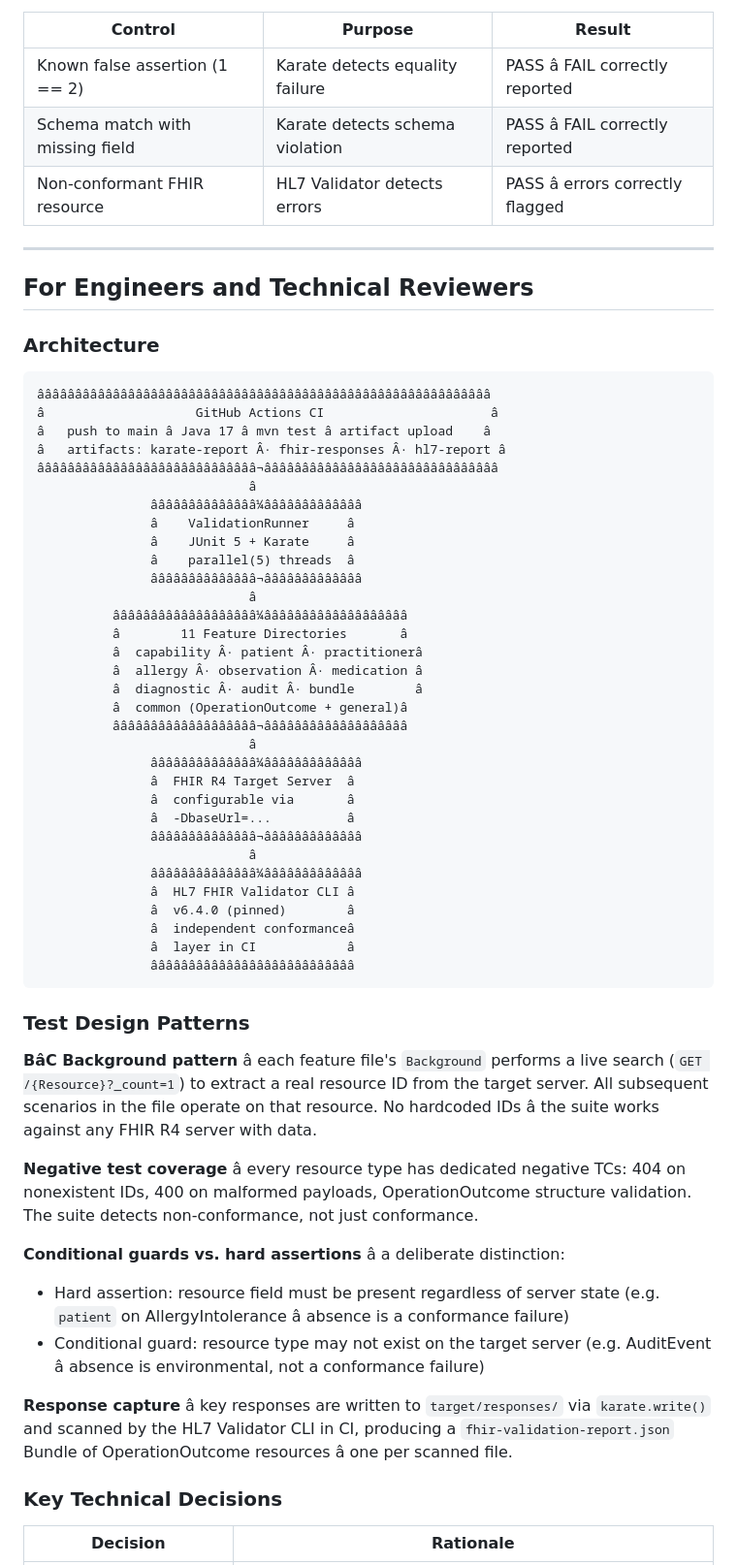
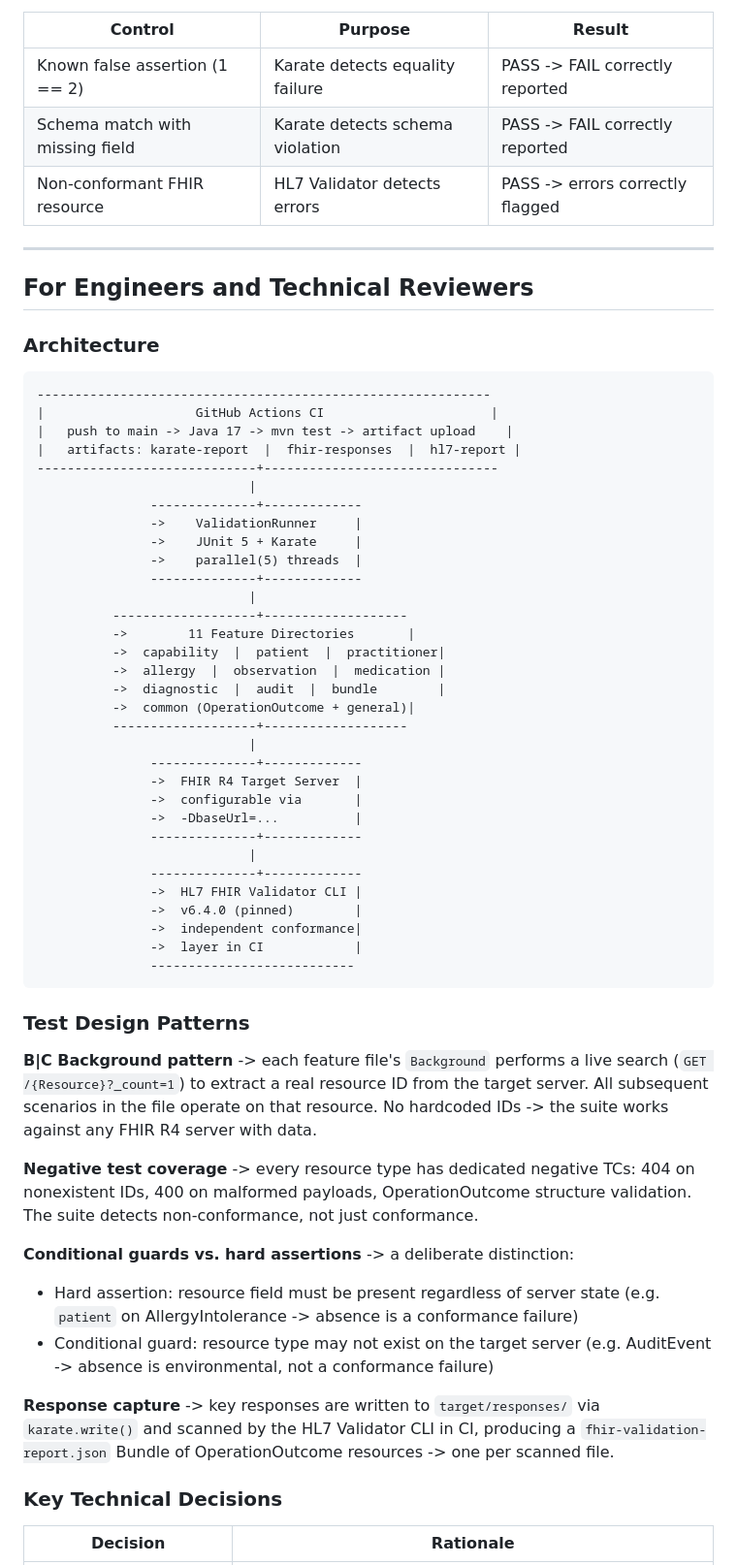
Before and after one commit to Dag86/fhir-validation-suite, a Markdown page: README.md, the part around one of its changes. Shown at 97% size. Drawn GitHub-style.

Commit message:
docs: fix README encoding -- replace all Unicode with ASCII

````diff
--- a/README.md
+++ b/README.md
@@ -92,9 +92,9 @@ only produces green results is not a validated detection system.
 
 | Control | Purpose | Result |
 |---|---|---|
-| Known false assertion (1 == 2) | Karate detects equality failure | PASS â FAIL correctly reported |
-| Schema match with missing field | Karate detects schema violation | PASS â FAIL correctly reported |
-| Non-conformant FHIR resource | HL7 Validator detects errors | PASS â errors correctly flagged |
+| Known false assertion (1 == 2) | Karate detects equality failure | PASS -> FAIL correctly reported |
+| Schema match with missing field | Karate detects schema violation | PASS -> FAIL correctly reported |
+| Non-conformant FHIR resource | HL7 Validator detects errors | PASS -> errors correctly flagged |
 
 ---
 
@@ -103,64 +103,64 @@ only produces green results is not a validated detection system.
 ### Architecture
 
 ```
-ââââââââââââââââââââââââââââââââââââââââââââââââââââââââââââ
-â                    GitHub Actions CI                      â
-â   push to main â Java 17 â mvn test â artifact upload    â
-â   artifacts: karate-report Â· fhir-responses Â· hl7-report â
-âââââââââââââââââââââââââââââ¬âââââââââââââââââââââââââââââââ
-                            â
-               ââââââââââââââ¼âââââââââââââ
-               â    ValidationRunner     â
-               â    JUnit 5 + Karate     â
-               â    parallel(5) threads  â
-               ââââââââââââââ¬âââââââââââââ
-                            â
-          âââââââââââââââââââ¼âââââââââââââââââââ
-          â        11 Feature Directories       â
-          â  capability Â· patient Â· practitionerâ
-          â  allergy Â· observation Â· medication â
-          â  diagnostic Â· audit Â· bundle        â
-          â  common (OperationOutcome + general)â
-          âââââââââââââââââââ¬âââââââââââââââââââ
-                            â
-               ââââââââââââââ¼âââââââââââââ
-               â  FHIR R4 Target Server  â
-               â  configurable via       â
-               â  -DbaseUrl=...          â
-               ââââââââââââââ¬âââââââââââââ
-                            â
-               ââââââââââââââ¼âââââââââââââ
-               â  HL7 FHIR Validator CLI â
-               â  v6.4.0 (pinned)        â
-               â  independent conformanceâ
-               â  layer in CI            â
-               âââââââââââââââââââââââââââ
+------------------------------------------------------------
+|                    GitHub Actions CI                      |
+|   push to main -> Java 17 -> mvn test -> artifact upload    |
+|   artifacts: karate-report  |  fhir-responses  |  hl7-report |
+-----------------------------+-------------------------------
+                            |
+               --------------+-------------
+               ->    ValidationRunner     |
+               ->    JUnit 5 + Karate     |
+               ->    parallel(5) threads  |
+               --------------+-------------
+                            |
+          -------------------+-------------------
+          ->        11 Feature Directories       |
+          ->  capability  |  patient  |  practitioner|
+          ->  allergy  |  observation  |  medication |
+          ->  diagnostic  |  audit  |  bundle        |
+          ->  common (OperationOutcome + general)|
+          -------------------+-------------------
+                            |
+               --------------+-------------
+               ->  FHIR R4 Target Server  |
+               ->  configurable via       |
+               ->  -DbaseUrl=...          |
+               --------------+-------------
+                            |
+               --------------+-------------
+               ->  HL7 FHIR Validator CLI |
+               ->  v6.4.0 (pinned)        |
+               ->  independent conformance|
+               ->  layer in CI            |
+               ---------------------------
 ```
 
 ### Test Design Patterns
 
-**BâC Background pattern** â each feature file's `Background` performs
+**B|C Background pattern** -> each feature file's `Background` performs
 a live search (`GET /{Resource}?_count=1`) to extract a real resource ID
 from the target server. All subsequent scenarios in the file operate on
-that resource. No hardcoded IDs â the suite works against any FHIR R4
+that resource. No hardcoded IDs -> the suite works against any FHIR R4
 server with data.
 
-**Negative test coverage** â every resource type has dedicated negative
+**Negative test coverage** -> every resource type has dedicated negative
 TCs: 404 on nonexistent IDs, 400 on malformed payloads, OperationOutcome
 structure validation. The suite detects non-conformance, not just
 conformance.
 
-**Conditional guards vs. hard assertions** â a deliberate distinction:
+**Conditional guards vs. hard assertions** -> a deliberate distinction:
 - Hard assertion: resource field must be present regardless of server
-  state (e.g. `patient` on AllergyIntolerance â absence is a conformance
+  state (e.g. `patient` on AllergyIntolerance -> absence is a conformance
   failure)
 - Conditional guard: resource type may not exist on the target server
-  (e.g. AuditEvent â absence is environmental, not a conformance failure)
+  (e.g. AuditEvent -> absence is environmental, not a conformance failure)
 
-**Response capture** â key responses are written to `target/responses/`
+**Response capture** -> key responses are written to `target/responses/`
 via `karate.write()` and scanned by the HL7 Validator CLI in CI,
 producing a `fhir-validation-report.json` Bundle of OperationOutcome
-resources â one per scanned file.
+resources -> one per scanned file.
 
 ### Key Technical Decisions
 
````
Also changed, not shown: other parts of README.md (+66 -66 lines).
